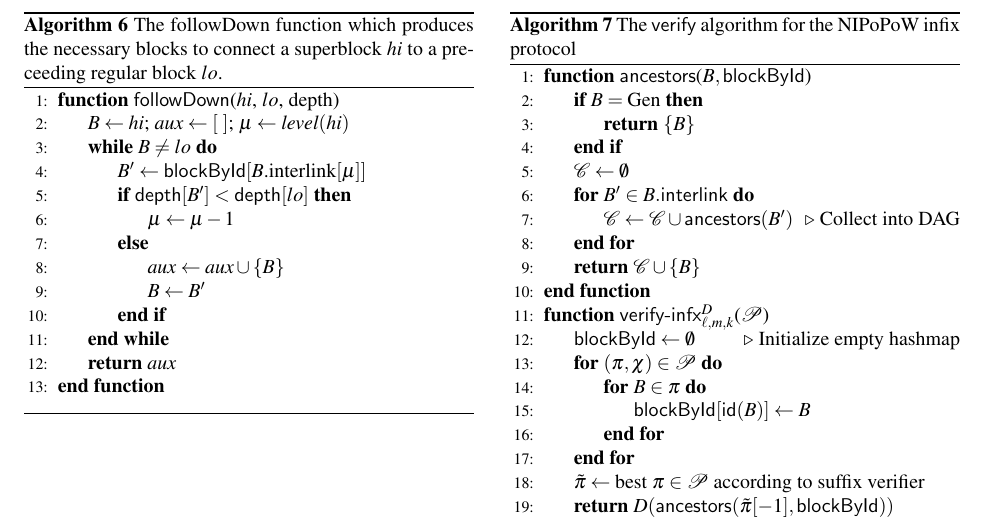
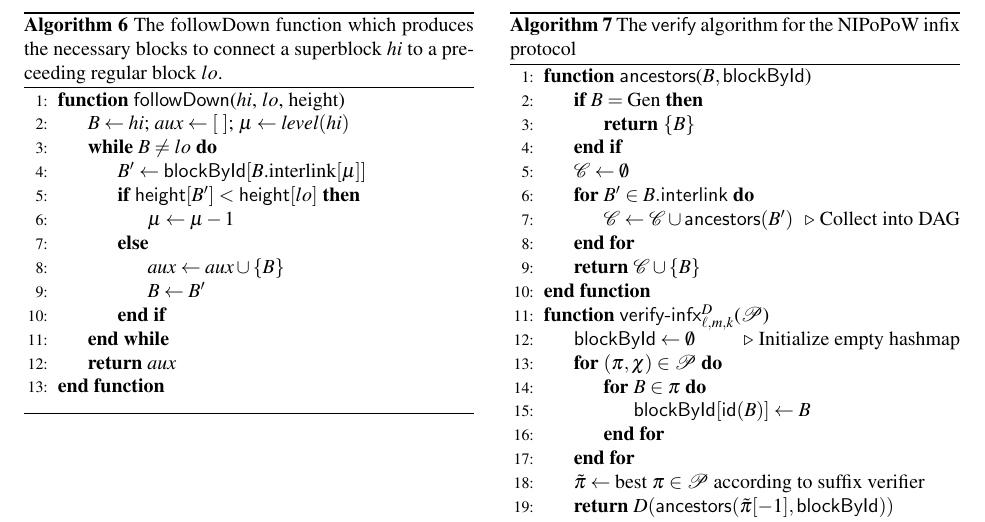
Before and after one commit to dionyziz/popow, a LaTeX document (whitepaper/nipopows.tex, which reads whitepaper/algorithms/alg.nipopow-infix-follow.tex): part of page 10 of 19, cut so that both start at the same text. Compiled offline with pdfLaTeX; a LaTeX package or settings file that is missing is left out.

Commit message:
Use "height" in place of "depth"

```diff
--- a/whitepaper/algorithms/alg.nipopow-infix-follow.tex
+++ b/whitepaper/algorithms/alg.nipopow-infix-follow.tex
@@ -3,12 +3,12 @@
     produces the necessary blocks to connect a superblock $hi$ to a preceeding
     regular block $lo$.}
     \begin{algorithmic}[1]
-        \Function{\sf followDown}{$hi$, $lo$, depth} %, realLink, blockById}
+        \Function{\sf followDown}{$hi$, $lo$, height} %, realLink, blockById}
             \State{$B \gets hi$; $aux \gets [\ ]$; $\mu \gets \textit{level}(hi)$}
             \While{$B \neq lo$}
                 % \Let{(B', aux')}{\textsf{followUp}(B, \mu, \textsf{realLink}, \textsf{blockById})}
                 \Let{B'}{\textsf{blockById}[B\text{.interlink}[\mu]]}
-                \If{$\textsf{depth}[B'] < \textsf{depth}[lo]$}
+                \If{$\textsf{height}[B'] < \textsf{height}[lo]$}
                     \Let{\mu}{\mu - 1}
                 \Else
                     \Let{aux}{aux \cup \{B\}}
```
